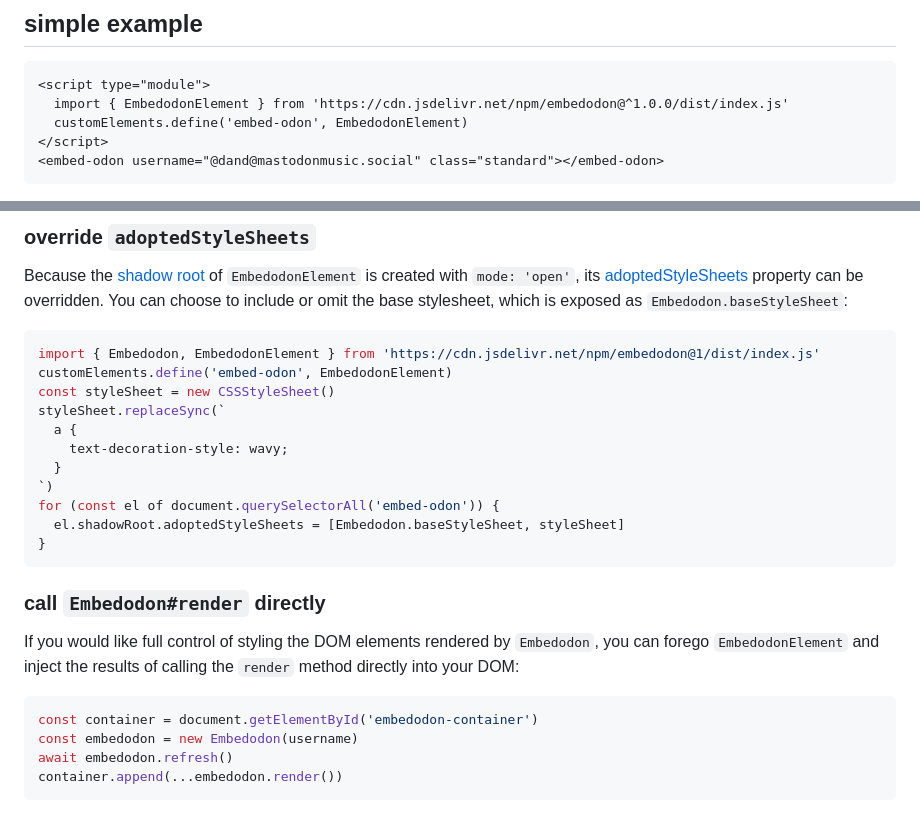
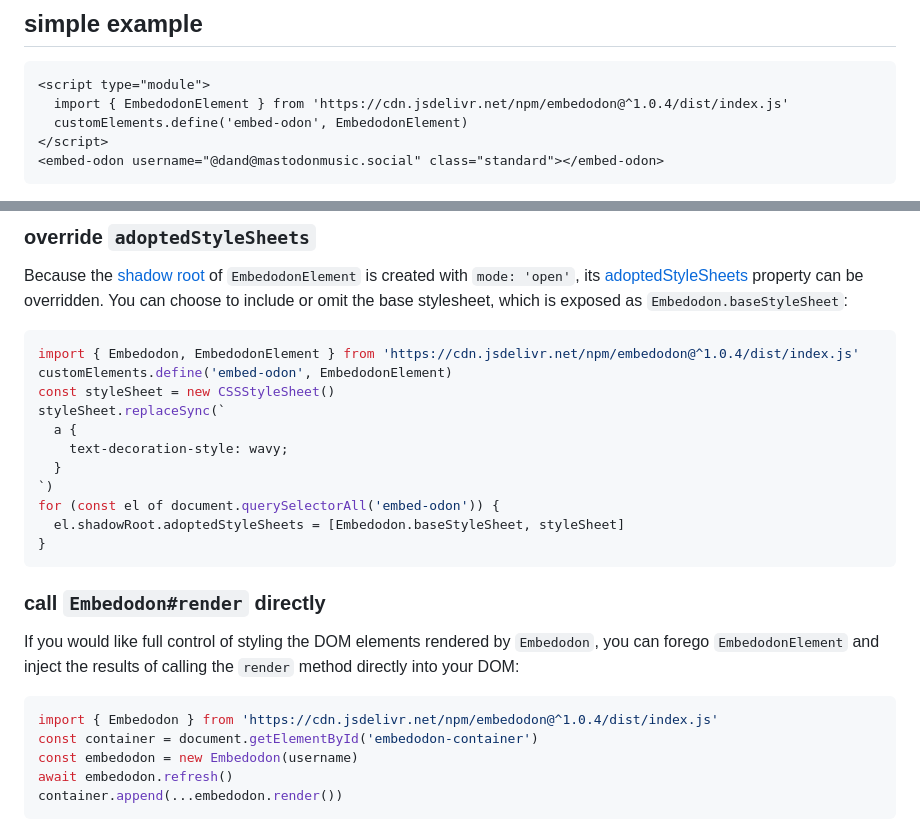
Before and after one commit to danieldickison/embedodon, a Markdown page: README.md, 2 parts joined by grey strips. Drawn GitHub-style.

Commit message:
Update README.md
Fuzzy semver for all examples

````diff
--- a/README.md
+++ b/README.md
@@ -10,7 +10,7 @@ Live example here: https://danieldickison.github.io/embedodon/
 
 ```html
 <script type="module">
-  import { EmbedodonElement } from 'https://cdn.jsdelivr.net/npm/embedodon@^1.0.0/dist/index.js'
+  import { EmbedodonElement } from 'https://cdn.jsdelivr.net/npm/embedodon@^1.0.4/dist/index.js'
   customElements.define('embed-odon', EmbedodonElement)
 </script>
 <embed-odon username="@dand@mastodonmusic.social" class="standard"></embed-odon>
@@ -81,7 +81,7 @@ embed-odon::part(timestamp) {
 Because the [shadow root](http://developer.mozilla.org/en-US/docs/Web/API/ShadowRoot) of `EmbedodonElement` is created with `mode: 'open'`, its [adoptedStyleSheets](http://developer.mozilla.org/en-US/docs/Web/API/ShadowRoot/adoptedStyleSheets) property can be overridden. You can choose to include or omit the base stylesheet, which is exposed as `Embedodon.baseStyleSheet`:
 
 ```js
-import { Embedodon, EmbedodonElement } from 'https://cdn.jsdelivr.net/npm/embedodon@1/dist/index.js'
+import { Embedodon, EmbedodonElement } from 'https://cdn.jsdelivr.net/npm/embedodon@^1.0.4/dist/index.js'
 customElements.define('embed-odon', EmbedodonElement)
 const styleSheet = new CSSStyleSheet()
 styleSheet.replaceSync(`
@@ -99,6 +99,7 @@ for (const el of document.querySelectorAll('embed-odon')) {
 If you would like full control of styling the DOM elements rendered by `Embedodon`, you can forego `EmbedodonElement` and inject the results of calling the `render` method directly into your DOM:
 
 ```js
+import { Embedodon } from 'https://cdn.jsdelivr.net/npm/embedodon@^1.0.4/dist/index.js'
 const container = document.getElementById('embedodon-container')
 const embedodon = new Embedodon(username)
 await embedodon.refresh()
````
